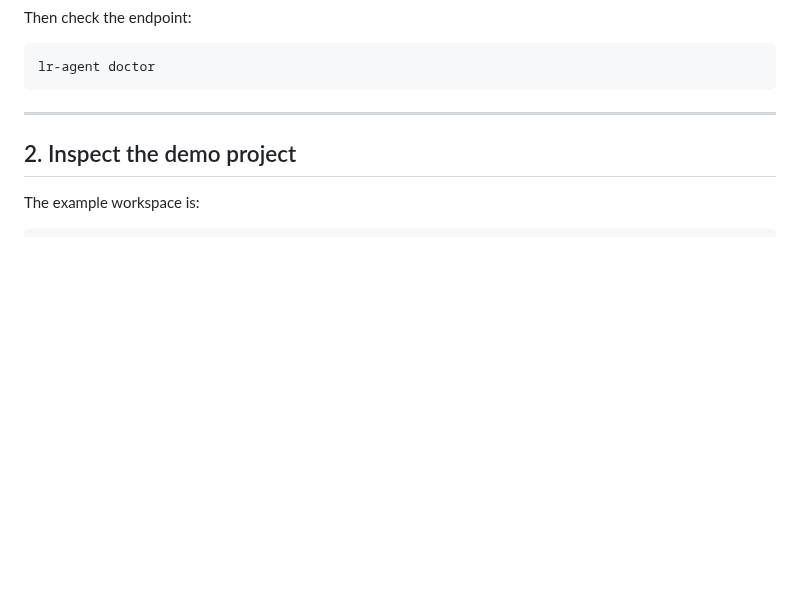
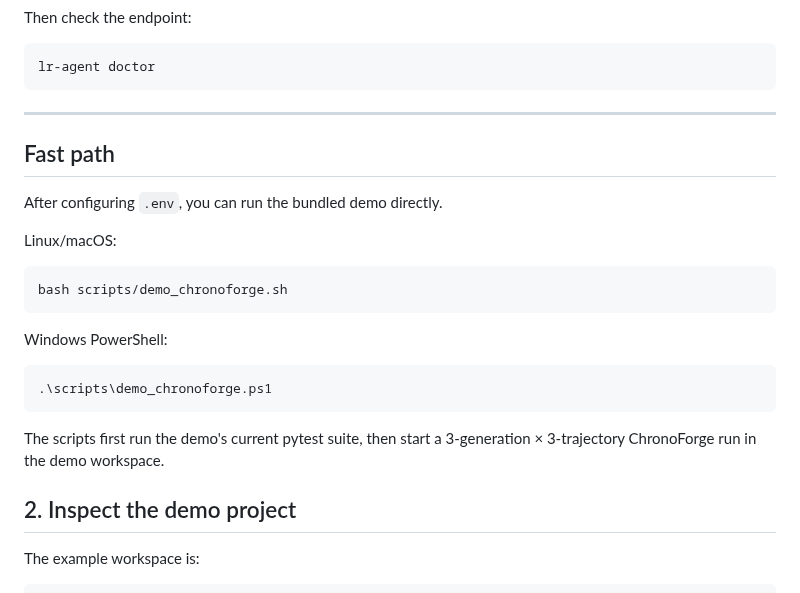
Before and after one commit to LLR6/LR-agent, a Markdown page: docs/DEMO_CHRONOFORGE.md, the part around the change. Drawn GitHub-style; blank space fills up the shorter version.

Commit message:
docs: add one-command demo launch paths

````diff
--- a/docs/DEMO_CHRONOFORGE.md
+++ b/docs/DEMO_CHRONOFORGE.md
@@ -60,6 +60,24 @@ lr-agent doctor
 ```
 
 ---
+
+## Fast path
+
+After configuring `.env`, you can run the bundled demo directly.
+
+Linux/macOS:
+
+```bash
+bash scripts/demo_chronoforge.sh
+```
+
+Windows PowerShell:
+
+```powershell
+.\scripts\demo_chronoforge.ps1
+```
+
+The scripts first run the demo's current pytest suite, then start a 3-generation × 3-trajectory ChronoForge run in the demo workspace.
 
 ## 2. Inspect the demo project
 
````
